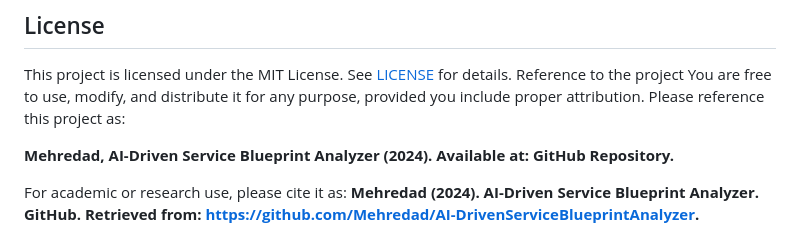
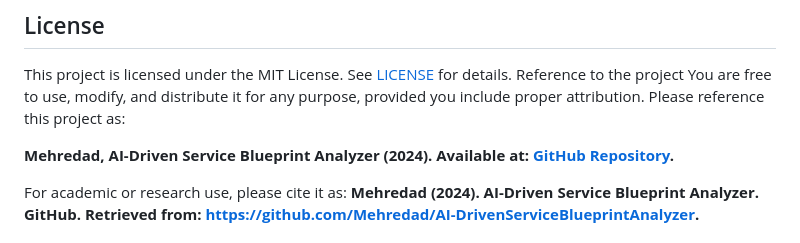
Before and after one commit to Mehredad/AI-DrivenServiceBlueprintAnalyzer, a Markdown page: README.md, the part around the change. GitHub-like rendering.

```diff
--- a/README.md
+++ b/README.md
@@ -102,7 +102,7 @@ docker run -p 5000:5000 blueprint-analyzer
 This project is licensed under the MIT License. See [LICENSE](LICENSE) for details. Reference to the project
 You are free to use, modify, and distribute it for any purpose, provided you include proper attribution. Please reference this project as:
 
-**Mehredad, AI-Driven Service Blueprint Analyzer (2024). Available at: GitHub Repository.**
+**Mehredad, AI-Driven Service Blueprint Analyzer (2024). Available at: [GitHub Repository](https://github.com/Mehredad/AI-DrivenServiceBlueprintAnalyzer).**
 
 For academic or research use, please cite it as:
 **Mehredad (2024). AI-Driven Service Blueprint Analyzer. GitHub. Retrieved from: https://github.com/Mehredad/AI-DrivenServiceBlueprintAnalyzer.**
```
